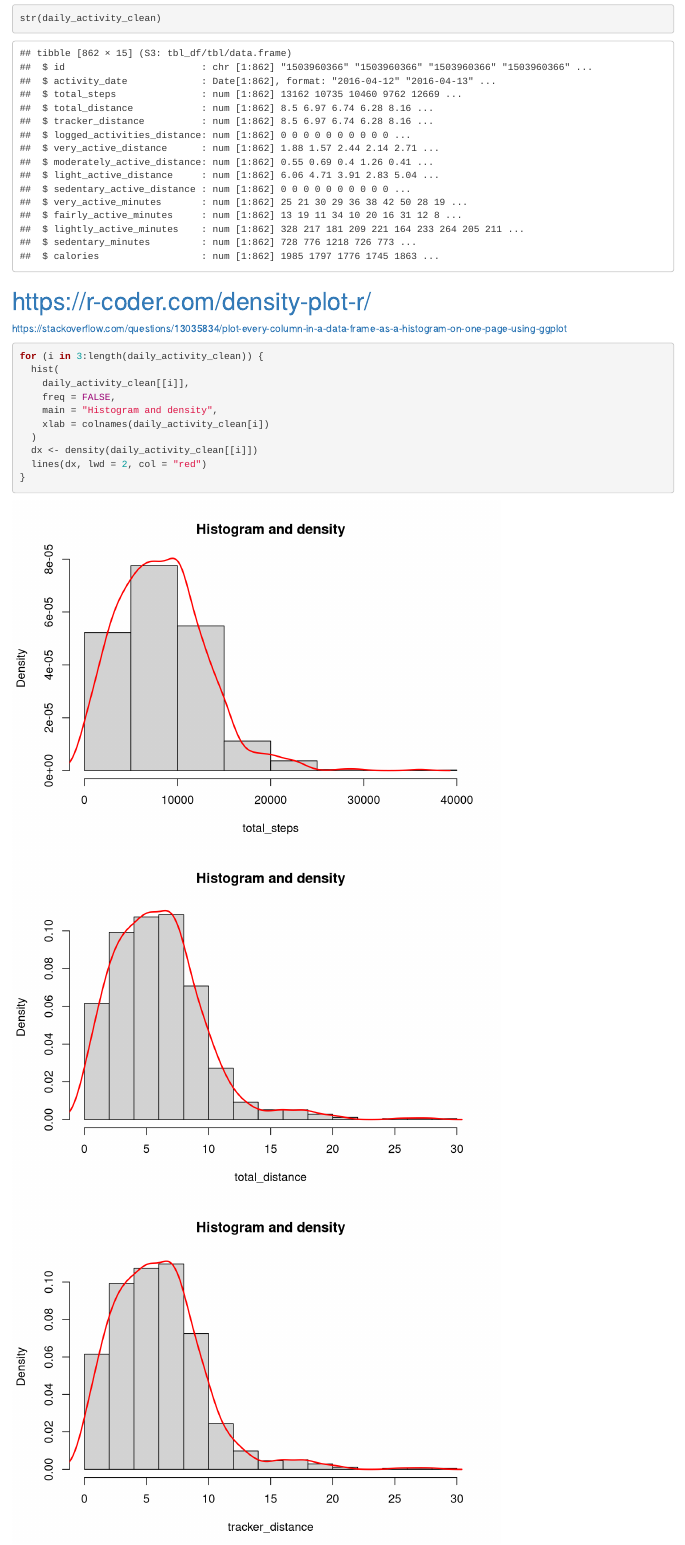
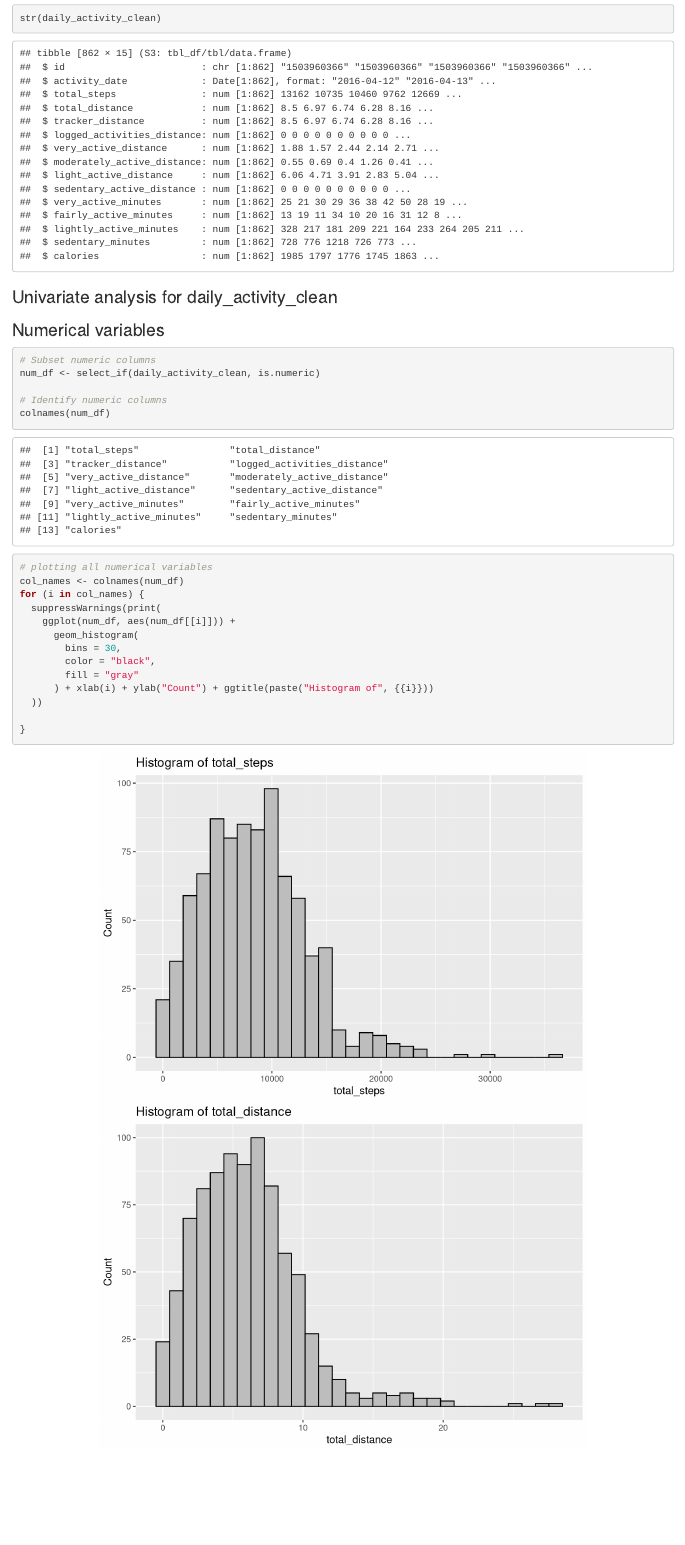
Before and after one commit to angelhumano/google_analytics_cert_capstone, an R Markdown document (Bellabeat_case_study_draft1.Rmd): the page in a window 1100 px wide, from 15940 px down. Rendered offline with R 4.5, knitr and Pandoc, with nearby package versions; some code elsewhere in the file could not run offline; column names are cleaned by a stand-in for the janitor package.

````diff
--- a/Bellabeat_case_study_draft1.Rmd
+++ b/Bellabeat_case_study_draft1.Rmd
@@ -582,0 +584,29 @@
+```{r}
+str(daily_activity_clean)
+```
+### Univariate analysis for daily_activity_clean
+
+
+### Numerical variables
+```{r}
+# Subset numeric columns
+num_df <- select_if(daily_activity_clean, is.numeric)
+
+# Identify numeric columns
+colnames(num_df)
+
+
+```
+
+```{r fig.align='center'}
+
+# plotting all numerical variables
+col_names <- colnames(num_df)
+for (i in col_names) {
+  suppressWarnings(print(
+    ggplot(num_df, aes(num_df[[i]])) +
+      geom_histogram(
+        bins = 30,
+        color = "black",
+        fill = "gray"
+      ) + xlab(i) + ylab("Count") + ggtitle(paste("Histogram of", {{i}}))
@@ -596,6 +653,3 @@
-```{r}
-str(daily_activity_clean)
-```
 # https://r-coder.com/density-plot-r/
 https://stackoverflow.com/questions/13035834/plot-every-column-in-a-data-frame-as-a-histogram-on-one-page-using-ggplot
 ```{r}
````
Also changed, not shown: Bellabeat_case_study_draft1.nb.html, Bellabeat_case_study_draft1.Rmd (47 more changed lines).
